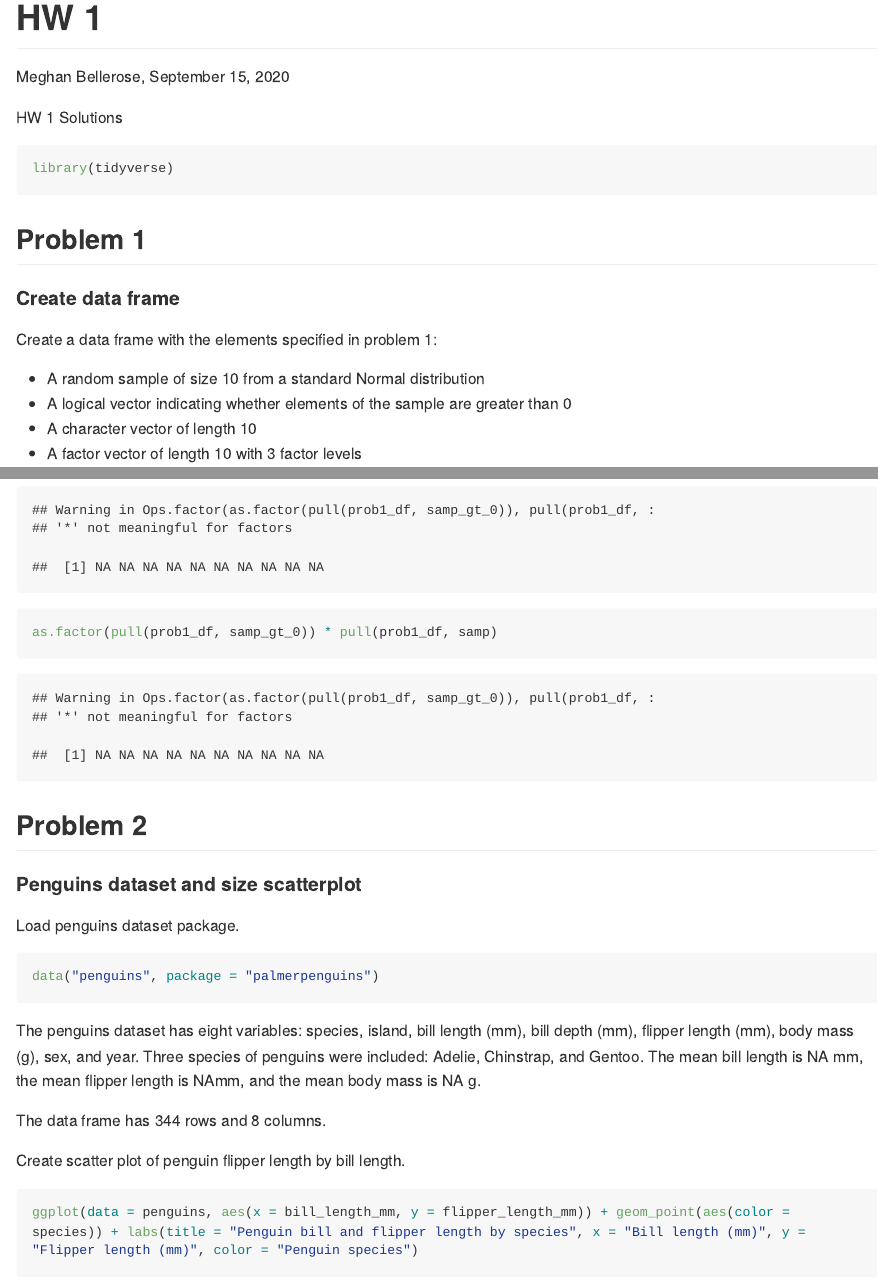
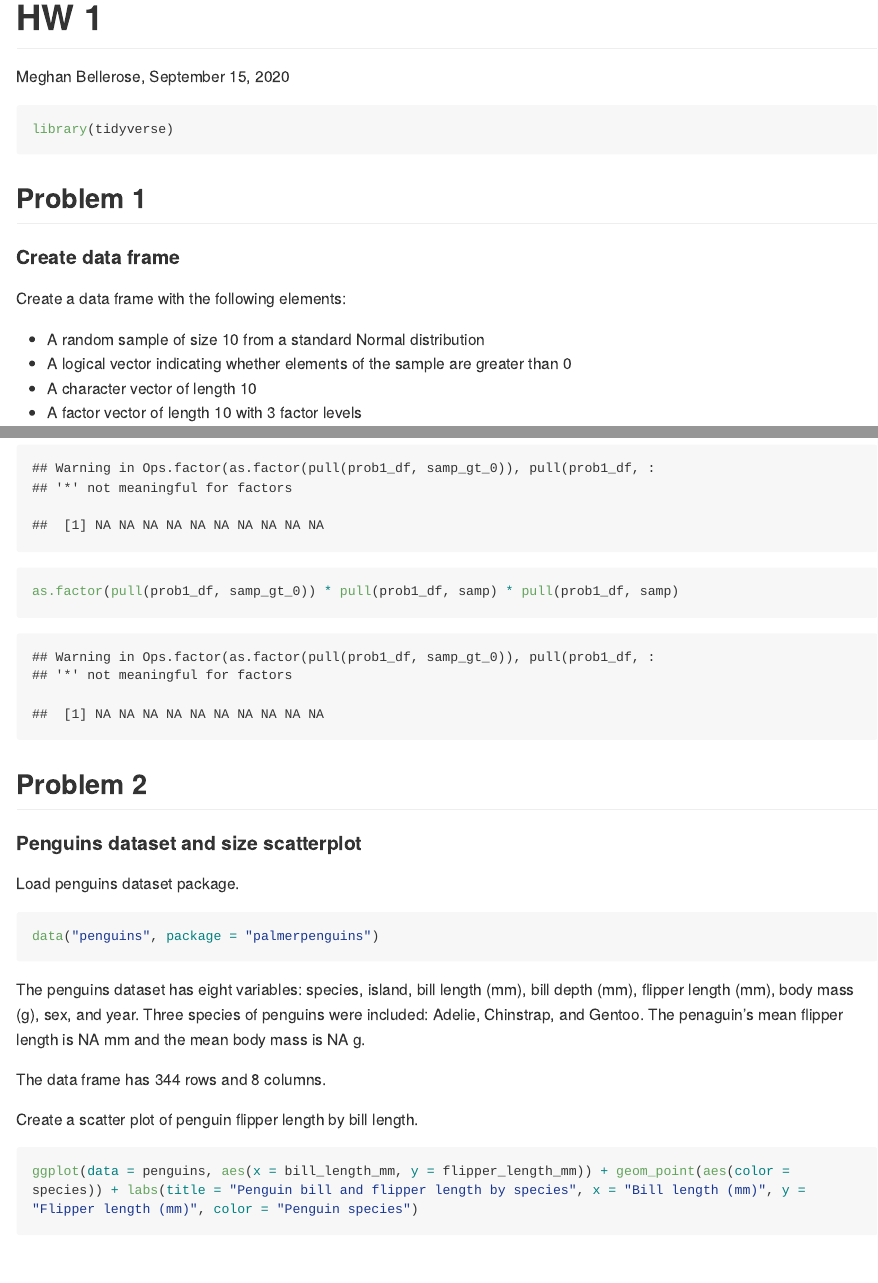
Before and after one commit to meb2308/p8105_hw1_meb2308, an R Markdown document (p8105_hw1_meb2308.Rmd): the page in a window 1100 px wide, from its top, and a second part further down, joined at a grey line. Rendered offline with R 4.5, knitr and Pandoc, with nearby package versions; code that draws random numbers runs with fixed seeds of ours; long lines of code are wrapped.

Commit message:
unsuccessful efforts to add inline text

````diff
--- a/p8105_hw1_meb2308.Rmd
+++ b/p8105_hw1_meb2308.Rmd
@@ -4,8 +4,6 @@ author: Meghan Bellerose,
 date: September 15, 2020
 output: github_document
 ---
-
-HW 1 Solutions
 
 ```{r library, message = FALSE}
 library(tidyverse)
@@ -17,7 +15,7 @@ library(tidyverse)
 
 #### Create data frame
 
-Create a data frame with the elements specified in problem 1:
+Create a data frame with the following elements:
 
 * A random sample of size 10 from a standard Normal distribution
 * A logical vector indicating whether elements of the sample are greater than 0
@@ -70,7 +68,7 @@ Convert the logical vector:
 ```{r convert_types}
 as.numeric(pull(prob1_df, samp_gt_0)) * pull(prob1_df, samp)
 as.factor(pull(prob1_df, samp_gt_0)) * pull(prob1_df, samp)
-as.factor(pull(prob1_df, samp_gt_0)) * pull(prob1_df, samp)
+as.factor(pull(prob1_df, samp_gt_0)) * pull(prob1_df, samp) * pull(prob1_df, samp)
 ```
 
 ## Problem 2
@@ -83,12 +81,11 @@ Load penguins dataset package.
 data("penguins", package = "palmerpenguins")
 ```
 
-
-The penguins dataset has eight variables: species, island, bill length (mm), bill depth (mm), flipper length (mm), body mass (g), sex, and year. Three species of penguins were included: Adelie, Chinstrap, and Gentoo. The mean bill length is `r mean(penguins$bill_length_mm)` mm, the mean flipper length is `r mean(penguins$flipper_length_mm)`mm, and the mean body mass is `r mean(penguins$body_mass_g)` g.
+The penguins dataset has eight variables: species, island, bill length (mm), bill depth (mm), flipper length (mm), body mass (g), sex, and year. Three species of penguins were included: Adelie, Chinstrap, and Gentoo. The penaguin's mean flipper length is `r mean(penguins$flipper_length_mm)` mm and the mean body mass is `r mean(penguins$body_mass_g)` g.
 
 The data frame has `r nrow(penguins)` rows and `r ncol(penguins)` columns.
 
-Create scatter plot of penguin flipper length by bill length.
+Create a scatter plot of penguin flipper length by bill length.
 
 ```{r penguins_scatter_plot, warning=FALSE}
 ggplot(data = penguins, aes(x = bill_length_mm, y = flipper_length_mm)) + geom_point(aes(color = species)) + labs(title = "Penguin bill and flipper length by species", x = "Bill length (mm)", y = "Flipper length (mm)", color = "Penguin species")
````
Also changed, not shown: p8105_hw1_meb2308.md, penguins_scatter_plot.pdf.
